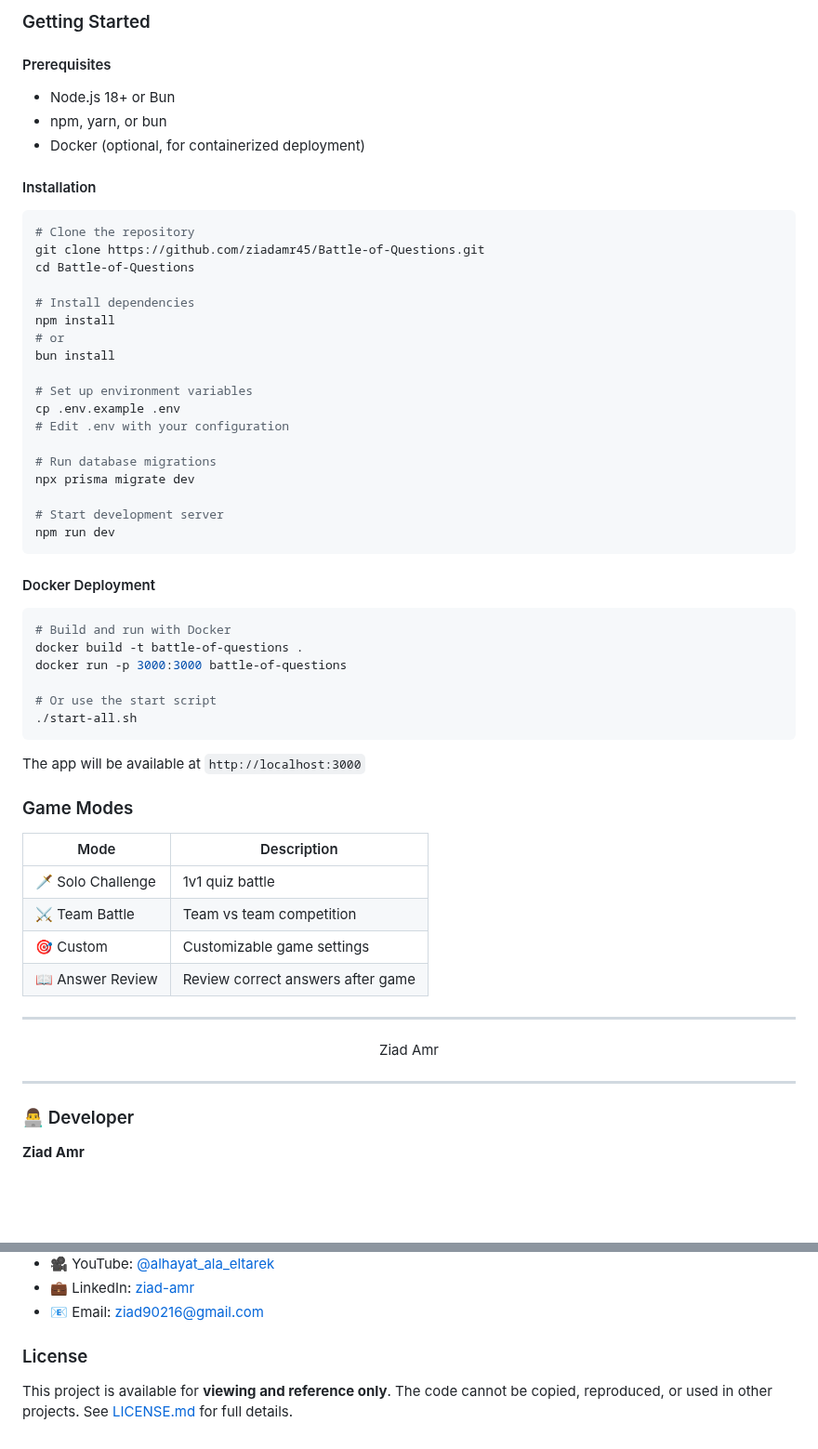
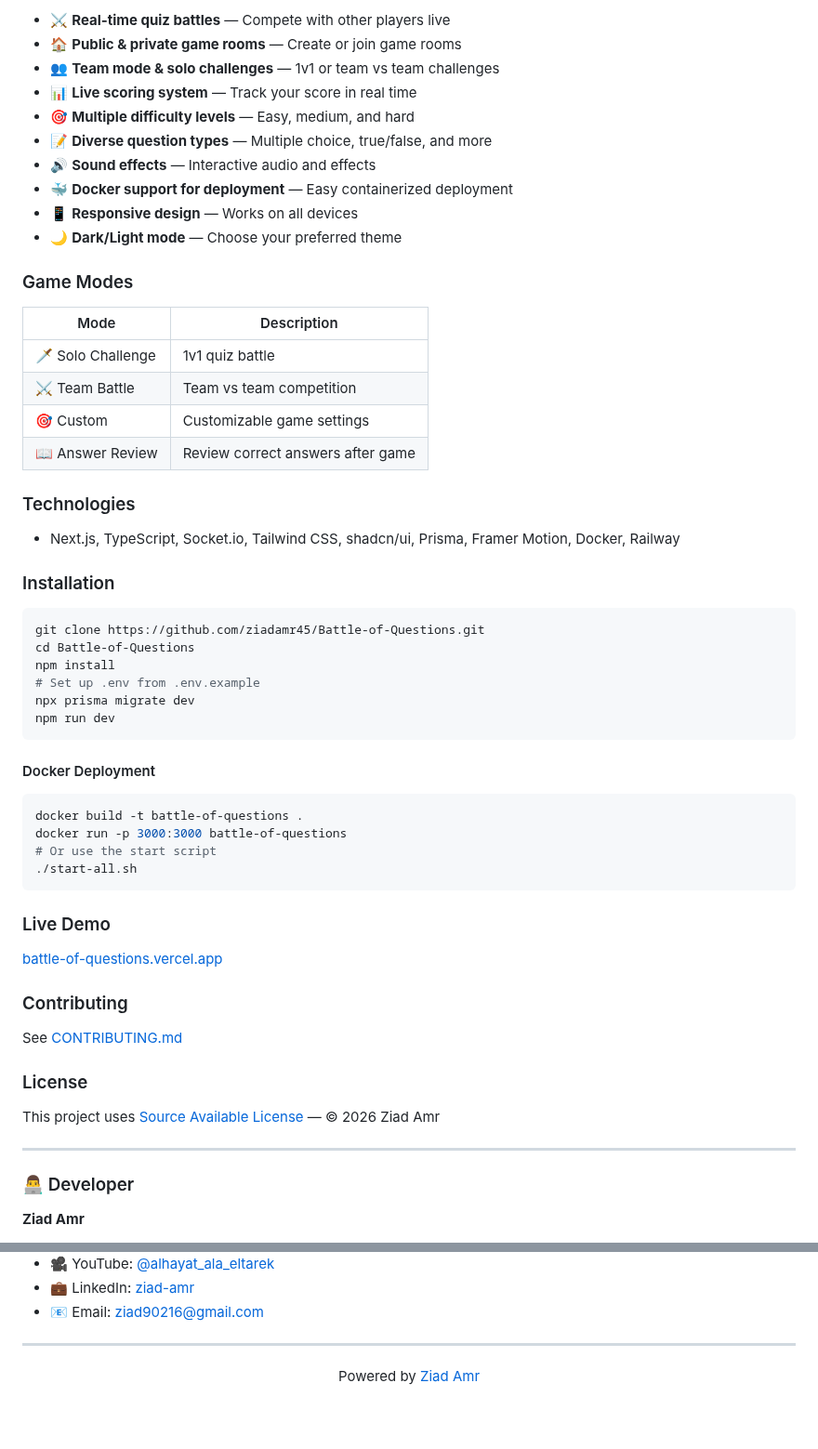
Before and after one commit to ziadamr45/Battle-of-Questions, a Markdown page: README.md, 2 parts joined by grey strips. Shown at 93% size. Drawn GitHub-style; blank space fills up the shorter version.

````diff
--- a/README.md
+++ b/README.md
@@ -182,46 +103,13 @@ The game uses Socket.io for real-time communication and includes multiple game m
-### Getting Started
-
-#### Prerequisites
-
-- Node.js 18+ or Bun
-- npm, yarn, or bun
-- Docker (optional, for containerized deployment)
-
-#### Installation
-
-```bash
-# Clone the repository
-git clone https://github.com/ziadamr45/Battle-of-Questions.git
-cd Battle-of-Questions
-
-# Install dependencies
-npm install
-# or
-bun install
-
-# Set up environment variables
-cp .env.example .env
-# Edit .env with your configuration
-
-# Run database migrations
-npx prisma migrate dev
-
-# Start development server
-npm run dev
-```
-
-#### Docker Deployment
-
-```bash
-# Build and run with Docker
-docker build -t battle-of-questions .
-docker run -p 3000:3000 battle-of-questions
-
-# Or use the start script
-./start-all.sh
-```
-
-The app will be available at `http://localhost:3000`
+- ⚔️ **Real-time quiz battles** — Compete with other players live
+- 🏠 **Public & private game rooms** — Create or join game rooms
+- 👥 **Team mode & solo challenges** — 1v1 or team vs team challenges
+- 📊 **Live scoring system** — Track your score in real time
+- 🎯 **Multiple difficulty levels** — Easy, medium, and hard
+- 📝 **Diverse question types** — Multiple choice, true/false, and more
+- 🔊 **Sound effects** — Interactive audio and effects
+- 🐳 **Docker support for deployment** — Easy containerized deployment
+- 📱 **Responsive design** — Works on all devices
+- 🌙 **Dark/Light mode** — Choose your preferred theme
 
 ### Game Modes
 
@@ -232,16 +120,43 @@ The app will be available at `http://localhost:3000`
 | 🎯 Custom | Customizable game settings |
 | 📖 Answer Review | Review correct answers after game |
 
----
+### Technologies
 
-<div align="center">
+- Next.js, TypeScript, Socket.io, Tailwind CSS, shadcn/ui, Prisma, Framer Motion, Docker, Railway
 
-Ziad Amr
+### Installation
 
-</div>
+```bash
+git clone https://github.com/ziadamr45/Battle-of-Questions.git
+cd Battle-of-Questions
+npm install
+# Set up .env from .env.example
+npx prisma migrate dev
+npm run dev
+```
+
+#### Docker Deployment
+
+```bash
+docker build -t battle-of-questions .
+docker run -p 3000:3000 battle-of-questions
+# Or use the start script
+./start-all.sh
+```
+
+### Live Demo
+
+[battle-of-questions.vercel.app](https://battle-of-questions.vercel.app)
+
+### Contributing
+
+See [CONTRIBUTING.md](CONTRIBUTING.md)
+
+### License
+
+This project uses [Source Available License](LICENSE.md) — © 2026 Ziad Amr
 
 ---
-
 
 ### 👨‍💻 Developer
 
@@ -258,6 +173,8 @@ Ziad Amr
 - 💼 LinkedIn: [ziad-amr](https://www.linkedin.com/in/ziad-amr-44633a411)
 - 📧 Email: ziad90216@gmail.com
 
-### License
+---
 
-This project is available for **viewing and reference only**. The code cannot be copied, reproduced, or used in other projects. See [LICENSE.md](./LICENSE.md) for full details.
+<p align="center">
+  Powered by <a href="https://ziadamrme.vercel.app/">Ziad Amr</a>
+</p>
````
Also changed, not shown: other parts of README.md (+56 -135 lines).
